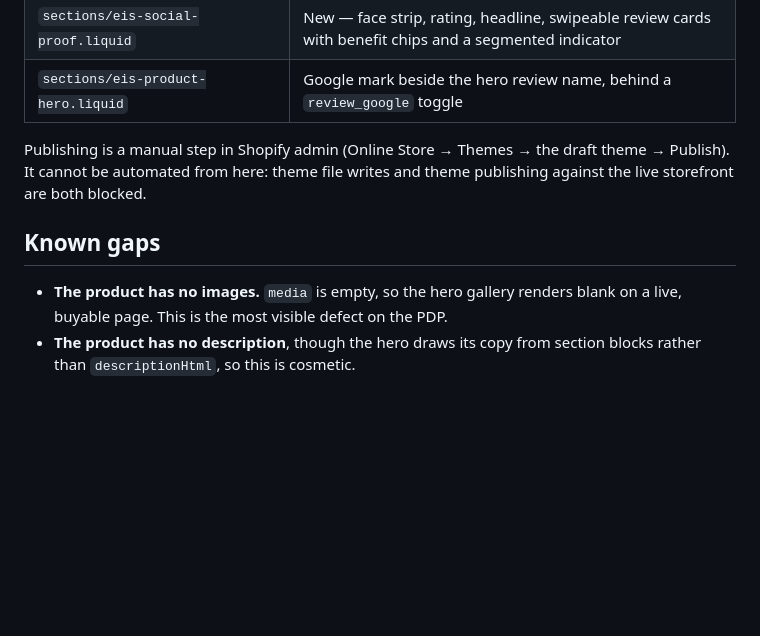
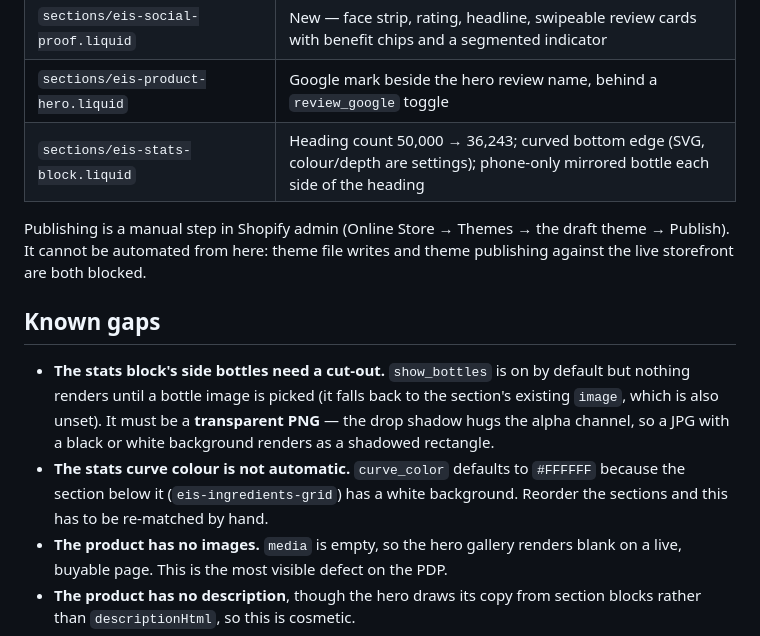
Before and after one commit to vishalvb1801-arch/desi-store, a Markdown page: theme/README.md, the part around the change. GitHub-like rendering; blank space fills up the shorter version.

Commit message:
README: record the stats-block changes and their two open dependencies
Co-Authored-By: Claude Opus 5 <noreply@anthropic.com>
Claude-Session: https://claude.ai/code/session_014xAxB2rp7yN11s5mv5zmBy

```diff
--- a/theme/README.md
+++ b/theme/README.md
@@ -44,6 +44,7 @@ uploaded to the draft theme and take effect only when that theme is published:
 | `sections/eis-video-testimonials.liquid` | Grid → horizontal snap scroller with its own scroll bar; captions → name, city, verified tick |
 | `sections/eis-social-proof.liquid` | New — face strip, rating, headline, swipeable review cards with benefit chips and a segmented indicator |
 | `sections/eis-product-hero.liquid` | Google mark beside the hero review name, behind a `review_google` toggle |
+| `sections/eis-stats-block.liquid` | Heading count 50,000 → 36,243; curved bottom edge (SVG, colour/depth are settings); phone-only mirrored bottle each side of the heading |
 
 Publishing is a manual step in Shopify admin (Online Store → Themes → the draft
 theme → Publish). It cannot be automated from here: theme file writes and theme
@@ -51,6 +52,14 @@ publishing against the live storefront are both blocked.
 
 ## Known gaps
 
+- **The stats block's side bottles need a cut-out.** `show_bottles` is on
+  by default but nothing renders until a bottle image is picked (it falls
+  back to the section's existing `image`, which is also unset). It must be
+  a **transparent PNG** — the drop shadow hugs the alpha channel, so a JPG
+  with a black or white background renders as a shadowed rectangle.
+- **The stats curve colour is not automatic.** `curve_color` defaults to
+  `#FFFFFF` because the section below it (`eis-ingredients-grid`) has a white
+  background. Reorder the sections and this has to be re-matched by hand.
 - **The product has no images.** `media` is empty, so the hero gallery renders
   blank on a live, buyable page. This is the most visible defect on the PDP.
 - **The product has no description**, though the hero draws its copy from
```
